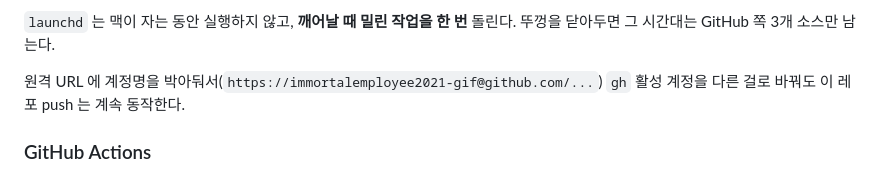
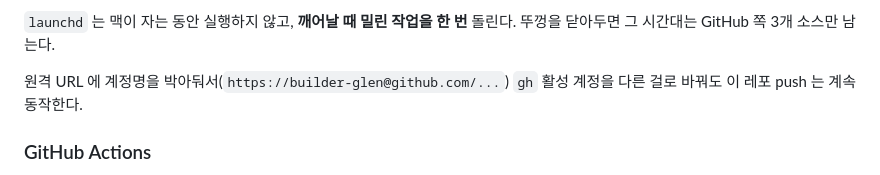
Before and after one commit to builder-glen/japan-hotel-watch, a Markdown page: README.md, the part around one of its changes. GitHub-like rendering.

Commit message:
GitHub 계정명 변경 반영 (immortalemployee2021-gif → builder-glen)
원격 URL 과 README 의 공개 주소를 갱신. 옛 Pages 주소는 404 가 되므로
일행에게 공유한 링크를 새 주소로 다시 알려야 한다.

```diff
--- a/README.md
+++ b/README.md
@@ -176,7 +176,7 @@ launchctl bootout gui/$(id -u)/com.glen.japan-hotel-watch
 `launchd` 는 맥이 자는 동안 실행하지 않고, **깨어날 때 밀린 작업을 한 번** 돌린다.
 뚜껑을 닫아두면 그 시간대는 GitHub 쪽 3개 소스만 남는다.
 
-원격 URL 에 계정명을 박아둬서(`https://immortalemployee2021-gif@github.com/...`)
+원격 URL 에 계정명을 박아둬서(`https://builder-glen@github.com/...`)
 `gh` 활성 계정을 다른 걸로 바꿔도 이 레포 push 는 계속 동작한다.
 
 ### GitHub Actions
```
Also changed, not shown: other parts of README.md (+1 -1 lines).
